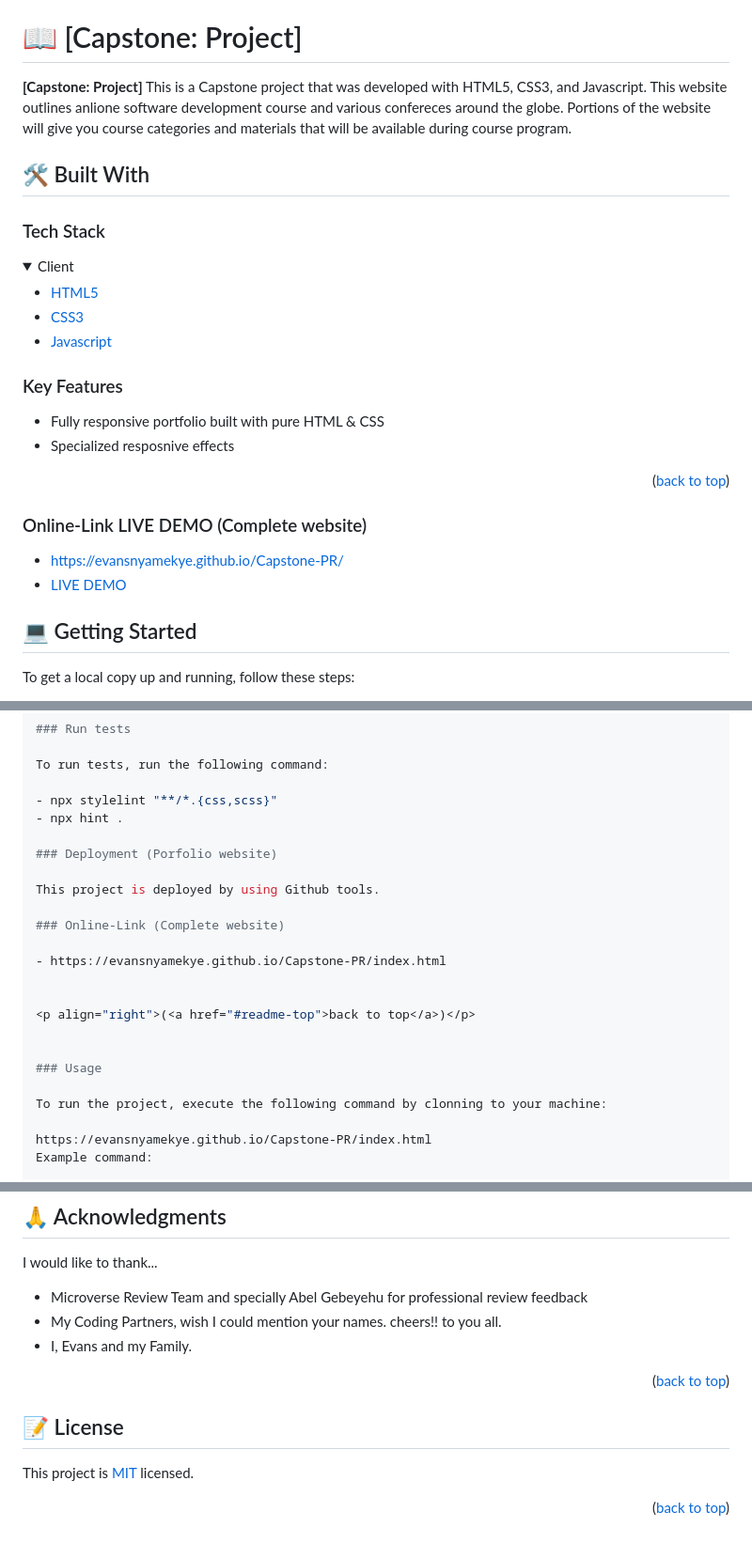
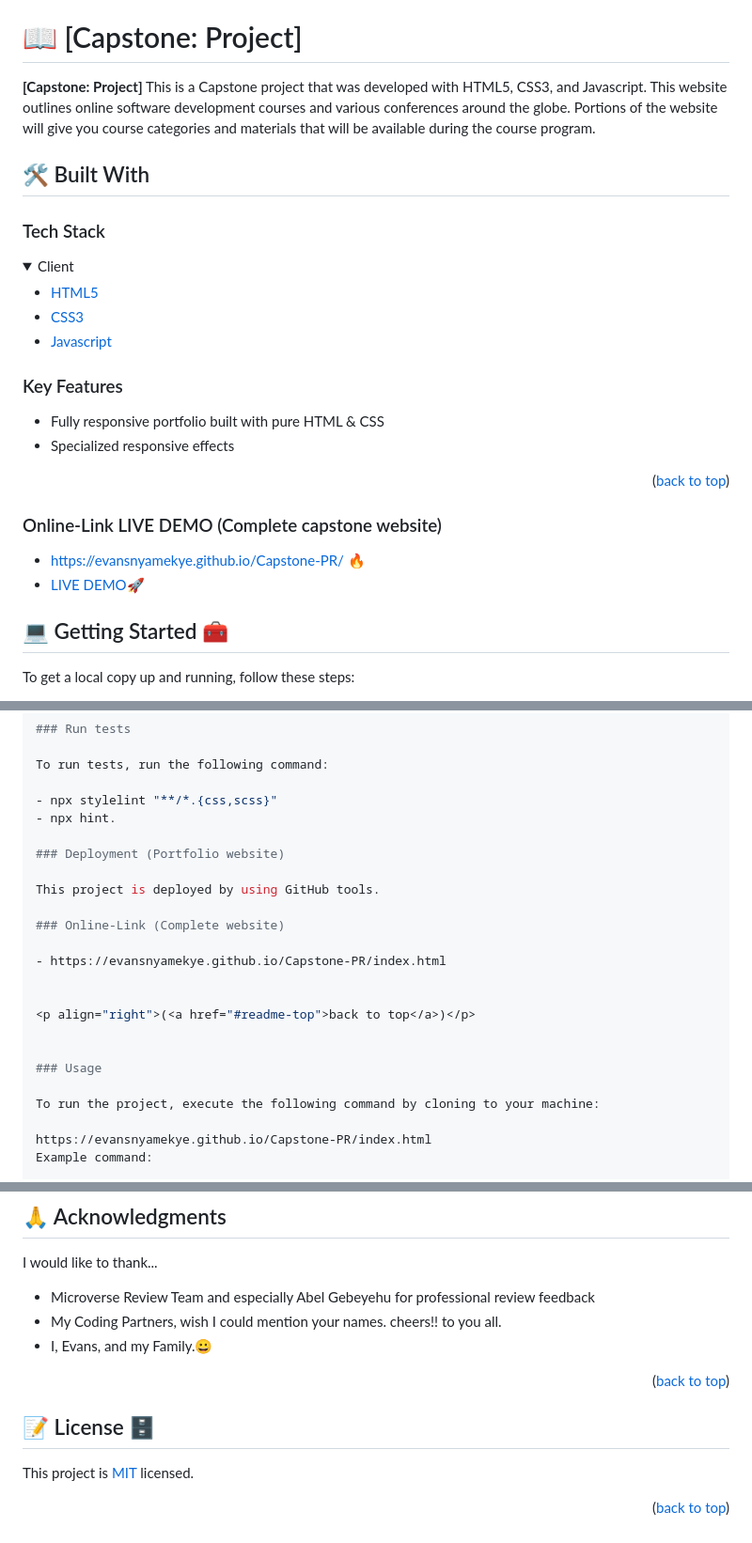
Before and after one commit to evansnyamekye/Capstone-PR, a Markdown page: README.md, 3 parts joined by grey strips. Shown: that part at 94% size. GitHub-like rendering; folded sections open.

```diff
--- a/README.md
+++ b/README.md
@@ -30,7 +30,7 @@
 
 # 📖 [Capstone: Project] <a name="about-project"></a>
 
-**[Capstone: Project]** This is a Capstone project that was developed with HTML5, CSS3, and Javascript. This website outlines anlione software development course and various confereces around the globe. Portions of the website will give you course categories and materials that will be available during course program.
+**[Capstone: Project]** This is a Capstone project that was developed with HTML5, CSS3, and Javascript. This website outlines online software development courses and various conferences around the globe. Portions of the website will give you course categories and materials that will be available during the course program.
 
 ## 🛠 Built With <a name="built-with"></a>
 
@@ -49,17 +49,15 @@
 
 ### Key Features <a name="key-features"></a>
 - Fully responsive portfolio built with pure HTML & CSS
-- Specialized resposnive effects
+- Specialized responsive effects
 
 <p align="right">(<a href="#readme-top">back to top</a>)</p>
 
-### Online-Link LIVE DEMO (Complete website)
-- https://evansnyamekye.github.io/Capstone-PR/
-- <a href="https://evansnyamekye.github.io/Capstone-PR/">LIVE DEMO</a>
+### Online-Link LIVE DEMO (Complete capstone website)
+- https://evansnyamekye.github.io/Capstone-PR/ 🔥
+- <a href="https://evansnyamekye.github.io/Capstone-PR/">LIVE DEMO</a>🚀
 
-## 💻 Getting Started <a name="getting-started"></a>
-
-
+## 💻 Getting Started <a name="getting-started"></a>🧰
 To get a local copy up and running, follow these steps:
 - Open your Terminal
 - Navigate to the desired directory[folder] to which you want to clone the repository to
@@ -98,11 +96,11 @@ Install this project with:
 To run tests, run the following command:
 
 - npx stylelint "**/*.{css,scss}"
-- npx hint .
+- npx hint.
 
-### Deployment (Porfolio website)
+### Deployment (Portfolio website)
 
-This project is deployed by using Github tools.
+This project is deployed by using GitHub tools.
 
 ### Online-Link (Complete website)
 
@@ -114,7 +112,7 @@ This project is deployed by using Github tools.
 
 ### Usage
 
-To run the project, execute the following command by clonning to your machine:
+To run the project, execute the following command by cloning to your machine:
 
 https://evansnyamekye.github.io/Capstone-PR/index.html
 Example command:
@@ -173,14 +171,14 @@ If you like this project give this repository a 5 star rating.
 
 
 I would like to thank...
-- Microverse Review Team and specially Abel Gebeyehu for professional review feedback
+- Microverse Review Team and especially Abel Gebeyehu for professional review feedback
 - My Coding Partners, wish I could mention your names. cheers!! to you all.
-- I, Evans and my Family.
+- I, Evans, and my Family.😀
 
 <p align="right">(<a href="#readme-top">back to top</a>)</p>
 
 
-## 📝 License <a name="license"></a>
+## 📝 License <a name="license"></a>🗄️
 
 This project is [MIT](./LICENSE) licensed.
 
```
